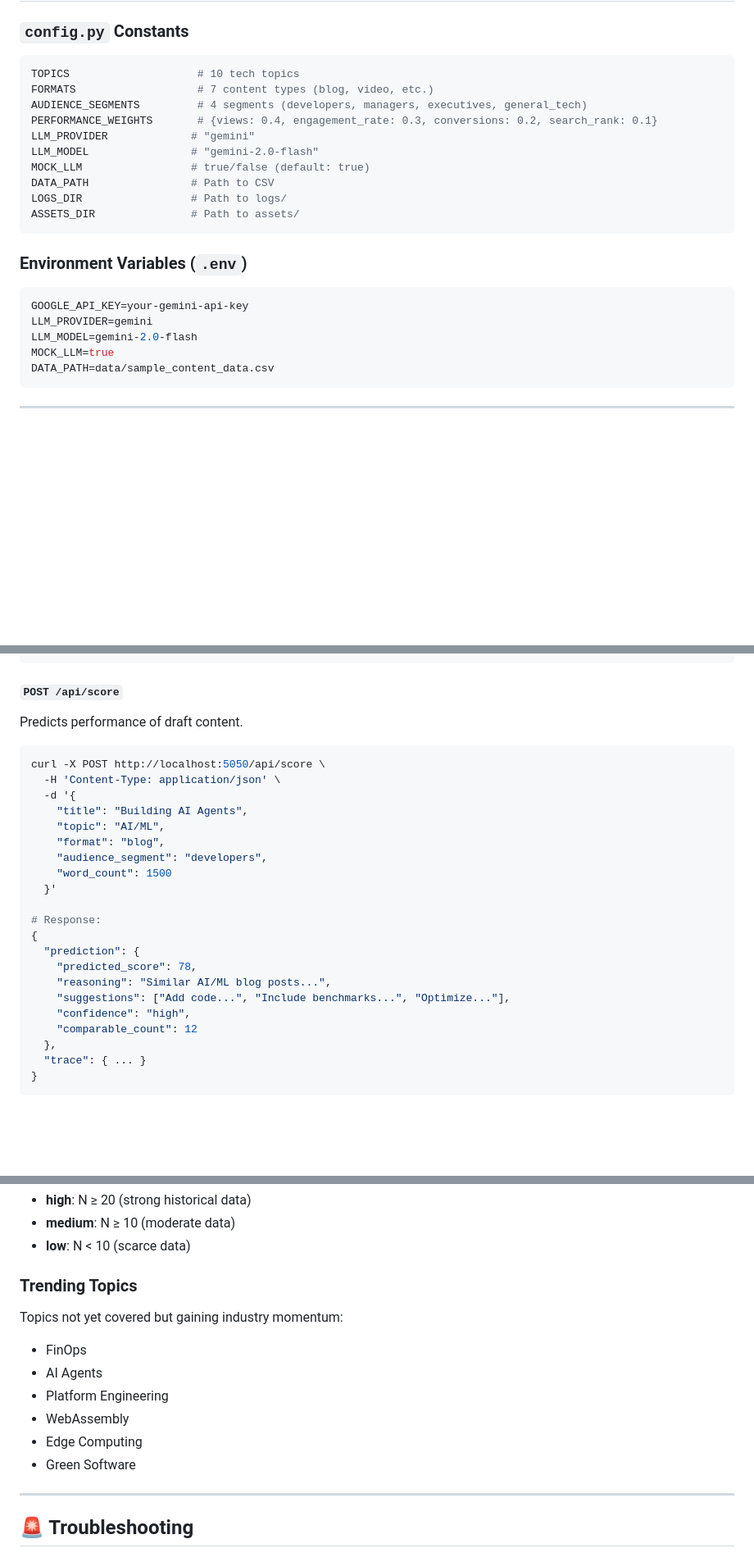
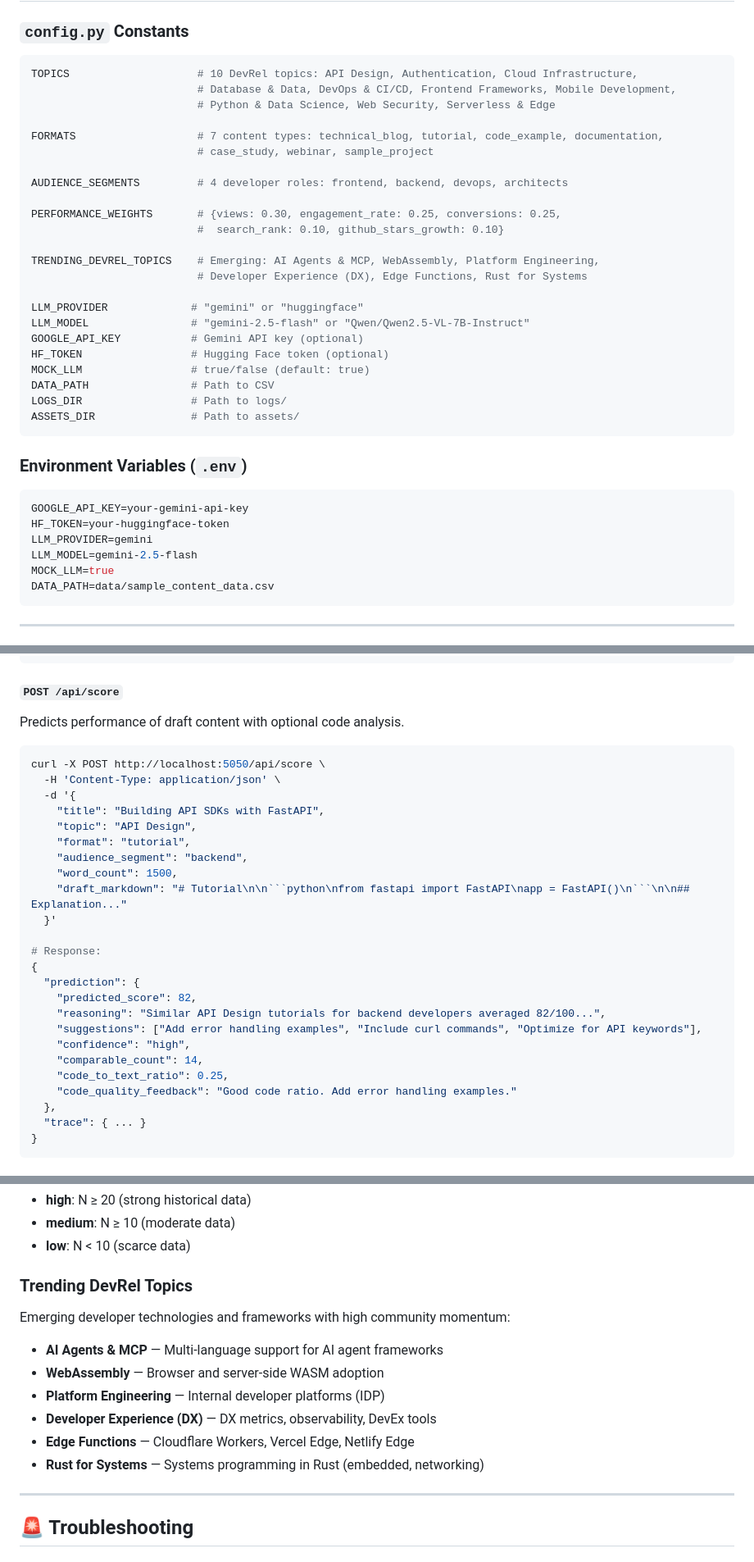
Before and after one commit to Vikas-Dr/Ai-Agent-Hackathon, a Markdown page: README.md, 3 parts joined by grey strips. Shown at 82% size. GitHub-like rendering; blank space fills up the shorter version.

````diff
--- a/README.md
+++ b/README.md
@@ -363,12 +371,25 @@ print(f"Continue: {len(report.continue_items)}")
 ### `config.py` Constants
 
 ```python
-TOPICS                    # 10 tech topics
-FORMATS                   # 7 content types (blog, video, etc.)
-AUDIENCE_SEGMENTS         # 4 segments (developers, managers, executives, general_tech)
-PERFORMANCE_WEIGHTS       # {views: 0.4, engagement_rate: 0.3, conversions: 0.2, search_rank: 0.1}
-LLM_PROVIDER             # "gemini"
-LLM_MODEL                # "gemini-2.0-flash"
+TOPICS                    # 10 DevRel topics: API Design, Authentication, Cloud Infrastructure,
+                          # Database & Data, DevOps & CI/CD, Frontend Frameworks, Mobile Development,
+                          # Python & Data Science, Web Security, Serverless & Edge
+
+FORMATS                   # 7 content types: technical_blog, tutorial, code_example, documentation,
+                          # case_study, webinar, sample_project
+
+AUDIENCE_SEGMENTS         # 4 developer roles: frontend, backend, devops, architects
+
+PERFORMANCE_WEIGHTS       # {views: 0.30, engagement_rate: 0.25, conversions: 0.25,
+                          #  search_rank: 0.10, github_stars_growth: 0.10}
+
+TRENDING_DEVREL_TOPICS    # Emerging: AI Agents & MCP, WebAssembly, Platform Engineering,
+                          # Developer Experience (DX), Edge Functions, Rust for Systems
+
+LLM_PROVIDER             # "gemini" or "huggingface"
+LLM_MODEL                # "gemini-2.5-flash" or "Qwen/Qwen2.5-VL-7B-Instruct"
+GOOGLE_API_KEY           # Gemini API key (optional)
+HF_TOKEN                 # Hugging Face token (optional)
 MOCK_LLM                 # true/false (default: true)
 DATA_PATH                # Path to CSV
 LOGS_DIR                 # Path to logs/
@@ -379,8 +400,9 @@ ASSETS_DIR               # Path to assets/
 
 ```bash
 GOOGLE_API_KEY=your-gemini-api-key
+HF_TOKEN=your-huggingface-token
 LLM_PROVIDER=gemini
-LLM_MODEL=gemini-2.0-flash
+LLM_MODEL=gemini-2.5-flash
 MOCK_LLM=true
 DATA_PATH=data/sample_content_data.csv
 ```
@@ -715,27 +737,30 @@ curl -X POST http://localhost:5050/api/report \
 ```
 
 #### `POST /api/score`
-Predicts performance of draft content.
+Predicts performance of draft content with optional code analysis.
 
 ```bash
 curl -X POST http://localhost:5050/api/score \
   -H 'Content-Type: application/json' \
   -d '{
-    "title": "Building AI Agents",
-    "topic": "AI/ML",
-    "format": "blog",
-    "audience_segment": "developers",
-    "word_count": 1500
+    "title": "Building API SDKs with FastAPI",
+    "topic": "API Design",
+    "format": "tutorial",
+    "audience_segment": "backend",
+    "word_count": 1500,
+    "draft_markdown": "# Tutorial\n\n```python\nfrom fastapi import FastAPI\napp = FastAPI()\n```\n\n## Explanation..."
   }'
 
 # Response:
 {
   "prediction": {
-    "predicted_score": 78,
-    "reasoning": "Similar AI/ML blog posts...",
-    "suggestions": ["Add code...", "Include benchmarks...", "Optimize..."],
+    "predicted_score": 82,
+    "reasoning": "Similar API Design tutorials for backend developers averaged 82/100...",
+    "suggestions": ["Add error handling examples", "Include curl commands", "Optimize for API keywords"],
     "confidence": "high",
-    "comparable_count": 12
+    "comparable_count": 14,
+    "code_to_text_ratio": 0.25,
+    "code_quality_feedback": "Good code ratio. Add error handling examples."
   },
   "trace": { ... }
 }
@@ -793,15 +818,15 @@ Based on comparable content count:
 - **medium**: N ≥ 10 (moderate data)
 - **low**: N < 10 (scarce data)
 
-### Trending Topics
+### Trending DevRel Topics
 
-Topics not yet covered but gaining industry momentum:
-- FinOps
-- AI Agents
-- Platform Engineering
-- WebAssembly
-- Edge Computing
-- Green Software
+Emerging developer technologies and frameworks with high community momentum:
+- **AI Agents & MCP** — Multi-language support for AI agent frameworks
+- **WebAssembly** — Browser and server-side WASM adoption
+- **Platform Engineering** — Internal developer platforms (IDP)
+- **Developer Experience (DX)** — DX metrics, observability, DevEx tools
+- **Edge Functions** — Cloudflare Workers, Vercel Edge, Netlify Edge
+- **Rust for Systems** — Systems programming in Rust (embedded, networking)
 
 ---
 
````
Also changed, not shown: other parts of README.md (+40 -32 lines).
